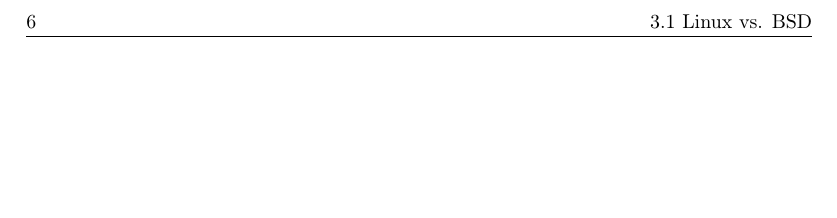
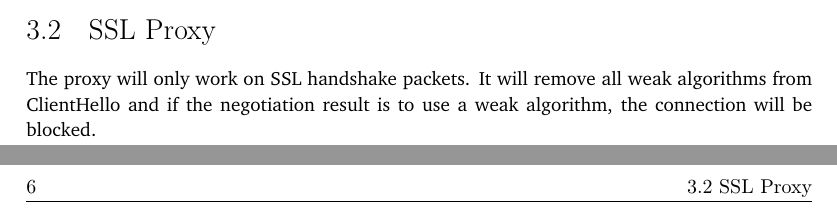
Before and after one commit to YongBinnnnnnnnnnnnnnnnnnnnnnnnnnnnnnnnn/hood, a LaTeX thesis (paper/paper.tex): part of page 20 of 28 before the commit and two parts of pages 19 and 20 of 28 after it, the two joined at a grey line, cut at the place of the change, the shorter picture padded with empty space. Compiled offline with pdfLaTeX.

Commit message:
paper: add ssl proxy design

```diff
--- a/paper/paper.tex
+++ b/paper/paper.tex
@@ -101,6 +101,9 @@ in non-intrusive way which means it will not decrypt SSL sessions.
 
 Due to its security-focused nature, OpenBSD would be a great choice when buiding a firewall. However, as a portable device, it is designed to work as a USB network device but OpenBSD does not contain a device mode in its USB stack. Linux provides USB gadget mode. Using the combination of ECM and RNDIS mode, most of Linux, Windows, BSD and MacOS could be supported. FreeBSD USB stack can run in device mode and provided 3 virtual network iterface templates but none of them works with Microsoft Windows\citet{freebsdhb:usb}. Considering the large market share of Microsoft Windows, linux is decided as the base OS of this firewall device.
 
+\section{SSL Proxy}
+
+The proxy will only work on SSL handshake packets. It will remove all weak algorithms from ClientHello and if the negotiation result is to use a weak algorithm, the connection will be blocked.
 
 \chapter[Short title]{A chapter title which will run over two lines --- it's for
   testing purpose}
```
Also changed, not shown: paper/paper.pdf.
